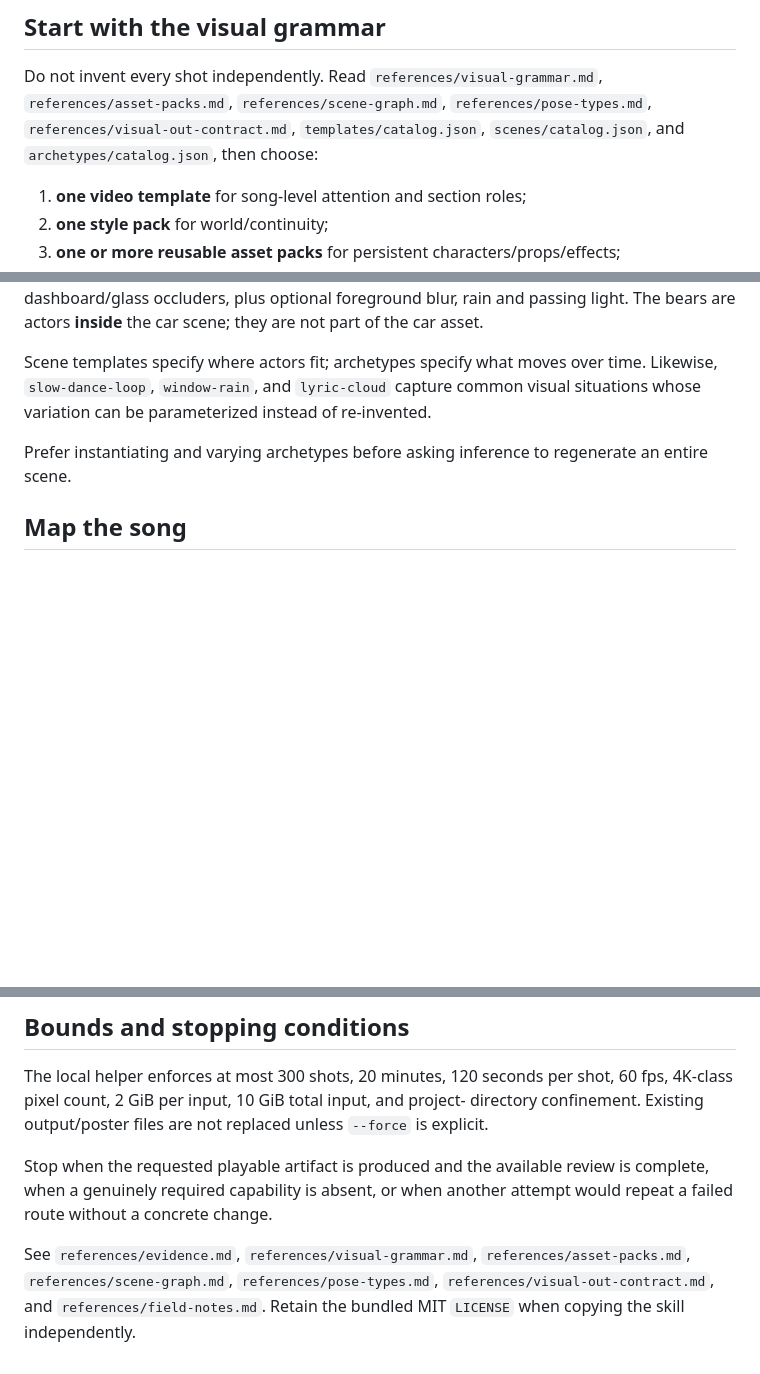
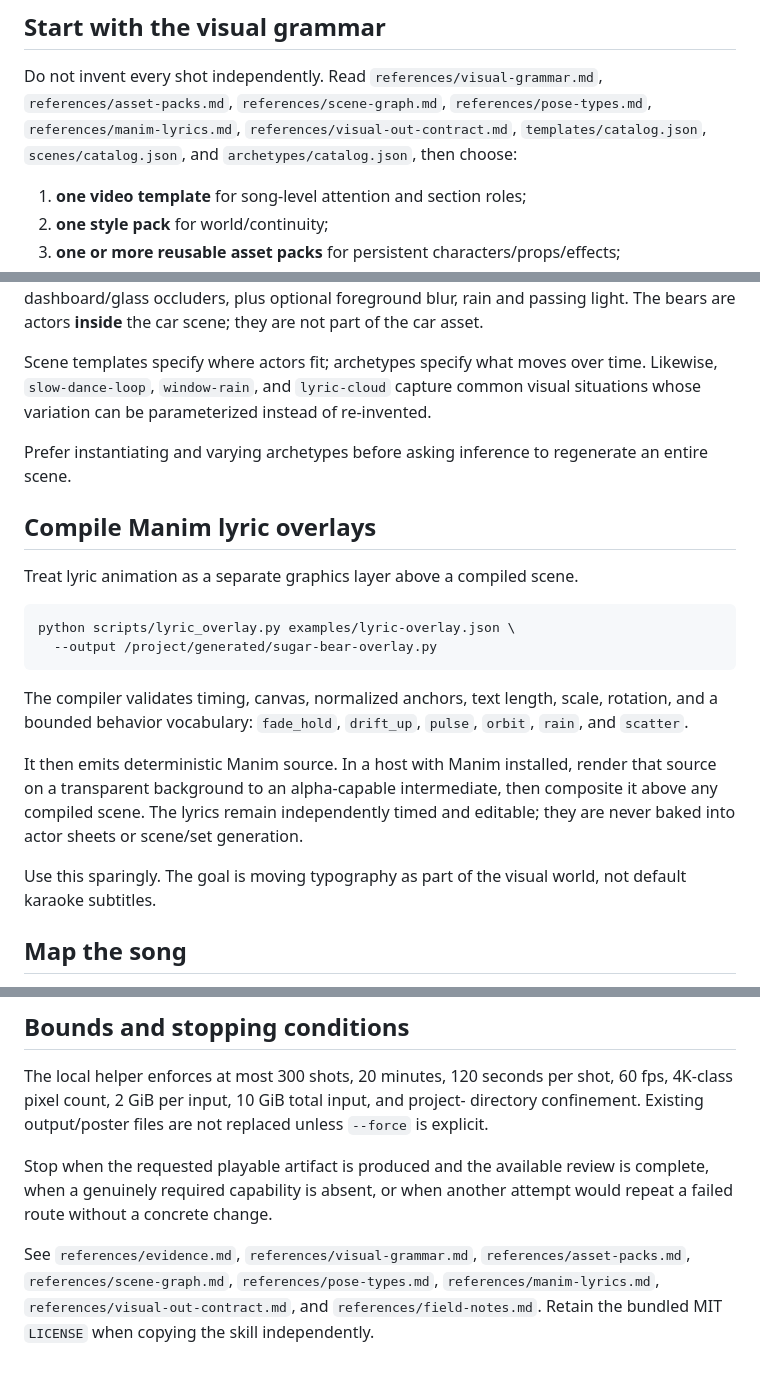
Before and after one commit to PaulTiffany/GF, a Markdown page: skills/make-music-video/SKILL.md, 3 parts joined by grey strips. Rendered like a GitHub page; blank space fills up the shorter version.

Commit message:
make-music-video: teach Manim lyric layering

````diff
--- a/skills/make-music-video/SKILL.md
+++ b/skills/make-music-video/SKILL.md
@@ -73,7 +73,7 @@ separate delivery claim and must be observed rather than assumed.
 ## Start with the visual grammar
 
 Do not invent every shot independently. Read `references/visual-grammar.md`,
-`references/asset-packs.md`, `references/scene-graph.md`, `references/pose-types.md`, `references/visual-out-contract.md`, `templates/catalog.json`, `scenes/catalog.json`, and `archetypes/catalog.json`, then choose:
+`references/asset-packs.md`, `references/scene-graph.md`, `references/pose-types.md`, `references/manim-lyrics.md`, `references/visual-out-contract.md`, `templates/catalog.json`, `scenes/catalog.json`, and `archetypes/catalog.json`, then choose:
 
 1. **one video template** for song-level attention and section roles;
 2. **one style pack** for world/continuity;
@@ -175,6 +175,27 @@ visual situations whose variation can be parameterized instead of re-invented.
 
 Prefer instantiating and varying archetypes before asking inference to regenerate
 an entire scene.
+
+## Compile Manim lyric overlays
+
+Treat lyric animation as a separate graphics layer above a compiled scene.
+
+```bash
+python scripts/lyric_overlay.py examples/lyric-overlay.json \
+  --output /project/generated/sugar-bear-overlay.py
+```
+
+The compiler validates timing, canvas, normalized anchors, text length, scale,
+rotation, and a bounded behavior vocabulary: `fade_hold`, `drift_up`,
+`pulse`, `orbit`, `rain`, and `scatter`.
+
+It then emits deterministic Manim source. In a host with Manim installed, render
+that source on a transparent background to an alpha-capable intermediate, then
+composite it above any compiled scene. The lyrics remain independently timed and
+editable; they are never baked into actor sheets or scene/set generation.
+
+Use this sparingly. The goal is moving typography as part of the visual world,
+not default karaoke subtitles.
 
 ## Map the song
 
@@ -316,5 +337,5 @@ is complete, when a genuinely required capability is absent, or when another
 attempt would repeat a failed route without a concrete change.
 
 See `references/evidence.md`, `references/visual-grammar.md`,
-`references/asset-packs.md`, `references/scene-graph.md`, `references/pose-types.md`, `references/visual-out-contract.md`, and `references/field-notes.md`. Retain the
+`references/asset-packs.md`, `references/scene-graph.md`, `references/pose-types.md`, `references/manim-lyrics.md`, `references/visual-out-contract.md`, and `references/field-notes.md`. Retain the
 bundled MIT `LICENSE` when copying the skill independently.
````
